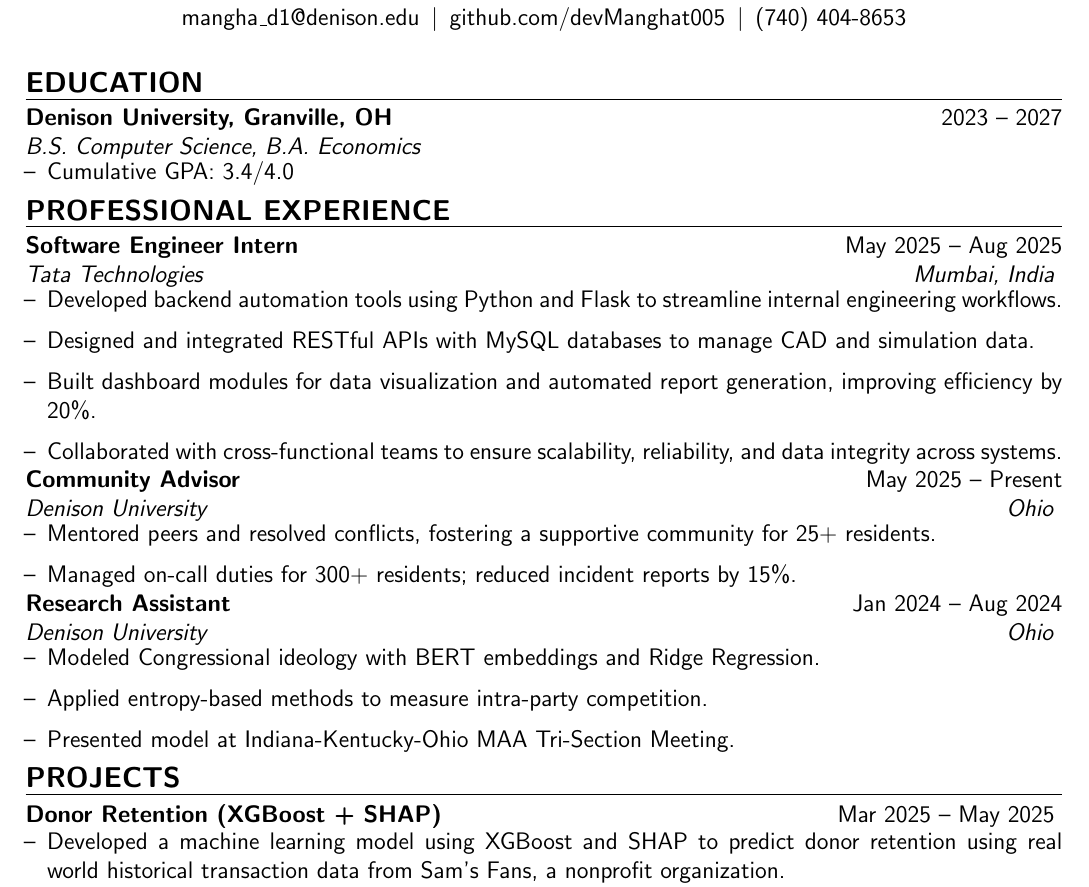
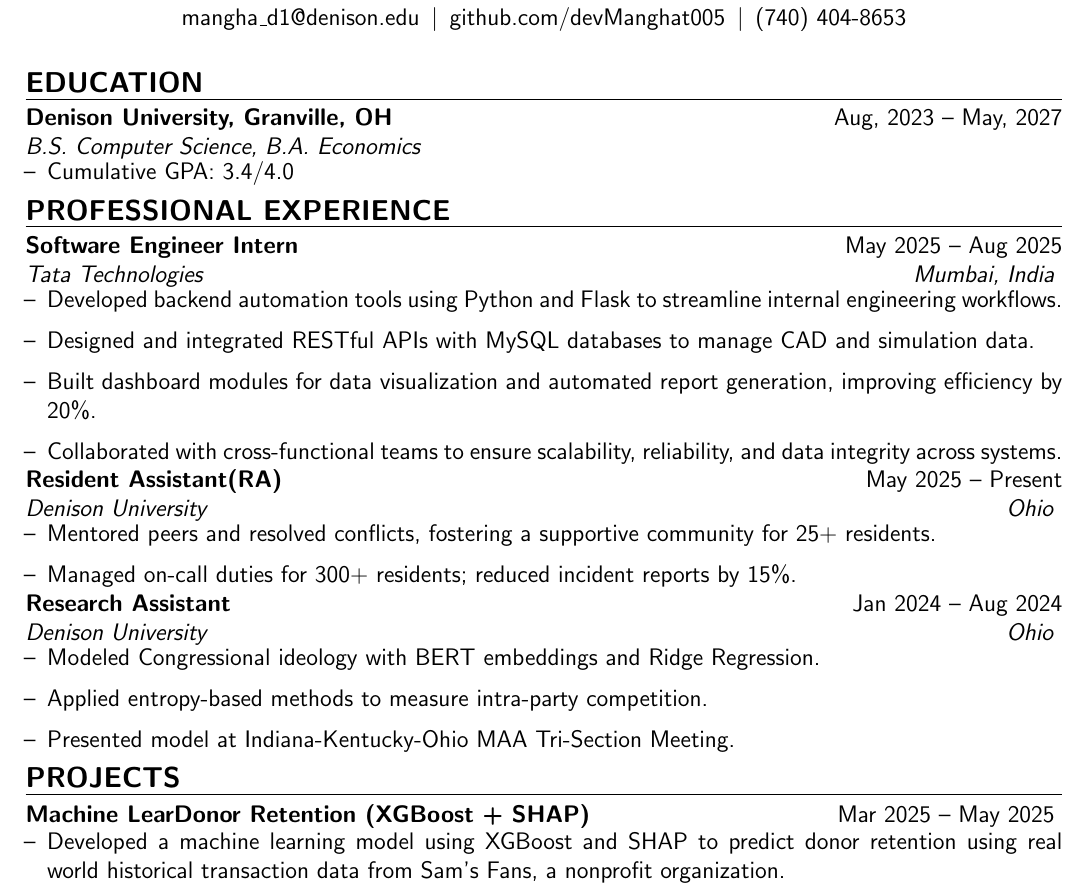
Before and after one commit to devManghat005/Resume, a LaTeX CV (Resume.tex): part of the page, cut so that both start at the same text. Compiled offline with pdfLaTeX.

Commit message:
Added the month of graduation and changes CA to RA

```diff
--- a/Resume.tex
+++ b/Resume.tex
@@ -42,7 +42,7 @@
 
 % Education
 \resumeSection{EDUCATION}
-\resumeEntry{Denison University, Granville, OH}{2023 -- 2027}{B.S. Computer Science, B.A. Economics}{}
+\resumeEntry{Denison University, Granville, OH}{Aug, 2023 -- May, 2027}{B.S. Computer Science, B.A. Economics}{}
 \begin{resumeItemize}
   \item Cumulative GPA: 3.4/4.0
 \end{resumeItemize}
@@ -58,7 +58,7 @@
   \item Collaborated with cross-functional teams to ensure scalability, reliability, and data integrity across systems.
 \end{resumeItemize}
 
-\resumeEntry{Community Advisor}{May 2025 -- Present}{Denison University}{Ohio}
+\resumeEntry{Resident Assistant(RA)}{May 2025 -- Present}{Denison University}{Ohio}
 \begin{resumeItemize}
   \item Mentored peers and resolved conflicts, fostering a supportive community for 25+ residents.
   \item Managed on-call duties for 300+ residents; reduced incident reports by 15\%.
@@ -74,7 +74,7 @@
 % Projects
 \resumeSection{PROJECTS}
 
-\resumeProject{Donor Retention (XGBoost + SHAP)}{Mar 2025 -- May 2025}
+\resumeProject{Machine LearDonor Retention (XGBoost + SHAP)}{Mar 2025 -- May 2025}
 \begin{resumeItemize}
   \item Developed a machine learning model using XGBoost and SHAP to predict donor retention using real world historical transaction data from Sam’s Fans, a nonprofit organization.
 \end{resumeItemize}
```
